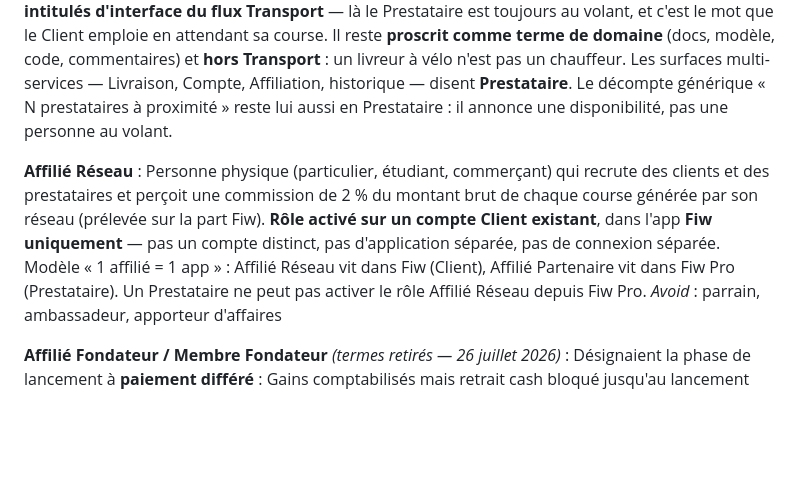
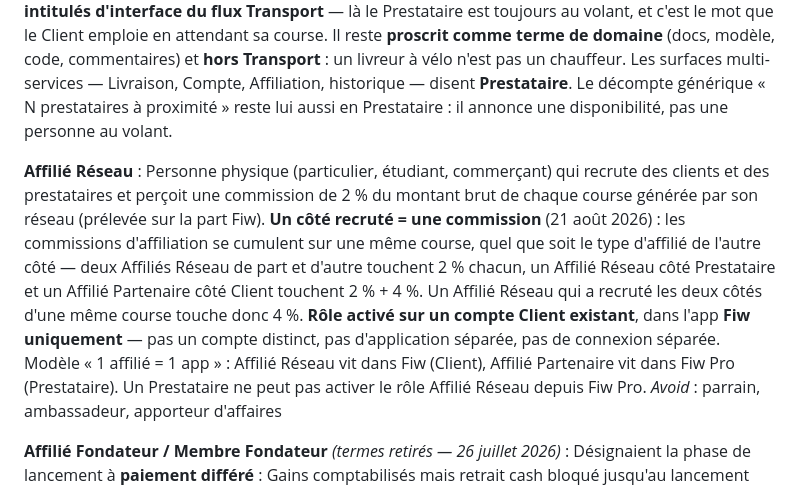
Before and after one commit to Abi-shai/Fiw, a Markdown page: CONTEXT.md, the part around the change. Drawn GitHub-style; blank space fills up the shorter version.

Commit message:
Affiliation — un côté recruté, une commission
Les commissions d'affiliation se cumulent sur une même course, quel que soit le
type d'affilié de l'autre côté : deux Affiliés Réseau de part et d'autre touchent
2 % chacun ; un Affilié Réseau côté Prestataire et un Affilié Partenaire côté
Client touchent 2 % et 4 %. Un Affilié Réseau qui a recruté les deux côtés d'une
même course touche donc 4 %.

La règle lève une ambiguïté que la définition laissait ouverte : elle disait ce
que touche un Affilié Réseau, pas ce qui se passe quand plusieurs affiliés sont
en jeu sur la même course. C'est l'unité de compte qui manquait — la commission
se compte par côté recruté, pas par course.

Le texte était déjà dans l'arbre de travail, non commité, et n'existait nulle
part ailleurs : ce commit ne fait que l'enregistrer avant qu'il se perde.

Co-Authored-By: Claude Opus 5 <noreply@anthropic.com>

```diff
--- a/CONTEXT.md
+++ b/CONTEXT.md
@@ -16,7 +16,7 @@ _Avoid_ : livreur (trop restrictif), conducteur
 _Exception de copie (14 août 2026)_ : **« chauffeur » est autorisé dans les intitulés d'interface du flux Transport** — là le Prestataire est toujours au volant, et c'est le mot que le Client emploie en attendant sa course. Il reste **proscrit comme terme de domaine** (docs, modèle, code, commentaires) et **hors Transport** : un livreur à vélo n'est pas un chauffeur. Les surfaces multi-services — Livraison, Compte, Affiliation, historique — disent **Prestataire**. Le décompte générique « N prestataires à proximité » reste lui aussi en Prestataire : il annonce une disponibilité, pas une personne au volant.
 
 **Affilié Réseau** :
-Personne physique (particulier, étudiant, commerçant) qui recrute des clients et des prestataires et perçoit une commission de 2 % du montant brut de chaque course générée par son réseau (prélevée sur la part Fiw). **Rôle activé sur un compte Client existant**, dans l'app **Fiw uniquement** — pas un compte distinct, pas d'application séparée, pas de connexion séparée. Modèle « 1 affilié = 1 app » : Affilié Réseau vit dans Fiw (Client), Affilié Partenaire vit dans Fiw Pro (Prestataire). Un Prestataire ne peut pas activer le rôle Affilié Réseau depuis Fiw Pro.
+Personne physique (particulier, étudiant, commerçant) qui recrute des clients et des prestataires et perçoit une commission de 2 % du montant brut de chaque course générée par son réseau (prélevée sur la part Fiw). **Un côté recruté = une commission** (21 août 2026) : les commissions d'affiliation se cumulent sur une même course, quel que soit le type d'affilié de l'autre côté — deux Affiliés Réseau de part et d'autre touchent 2 % chacun, un Affilié Réseau côté Prestataire et un Affilié Partenaire côté Client touchent 2 % + 4 %. Un Affilié Réseau qui a recruté les deux côtés d'une même course touche donc 4 %. **Rôle activé sur un compte Client existant**, dans l'app **Fiw uniquement** — pas un compte distinct, pas d'application séparée, pas de connexion séparée. Modèle « 1 affilié = 1 app » : Affilié Réseau vit dans Fiw (Client), Affilié Partenaire vit dans Fiw Pro (Prestataire). Un Prestataire ne peut pas activer le rôle Affilié Réseau depuis Fiw Pro.
 _Avoid_ : parrain, ambassadeur, apporteur d'affaires
 
 **Affilié Fondateur / Membre Fondateur** _(termes retirés — 26 juillet 2026)_ :
```
